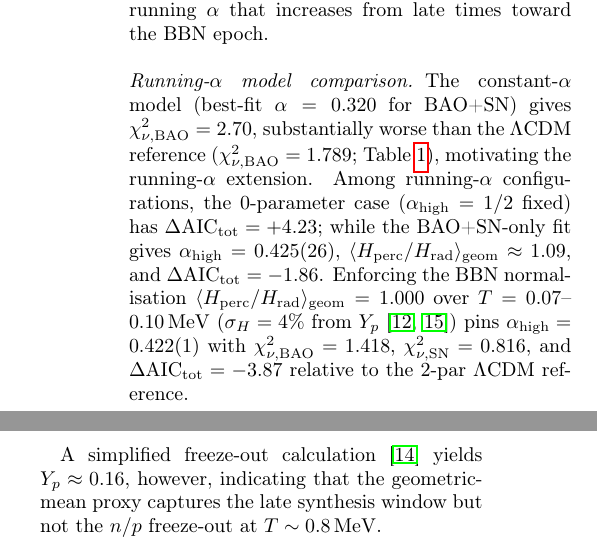
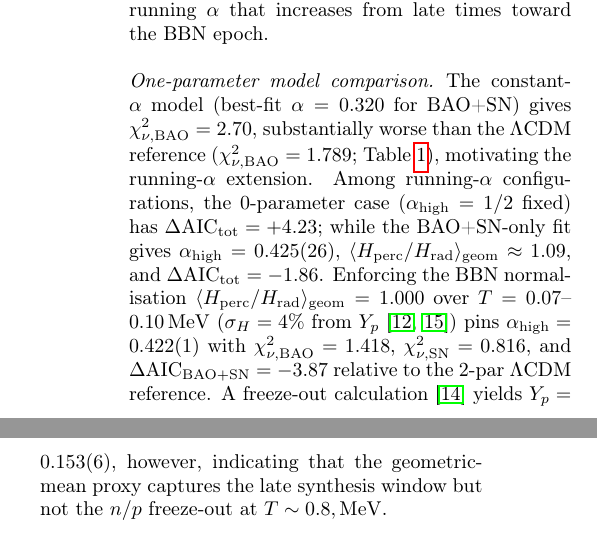
Before and after one commit to robertmonjo/bao_sn_bbn, a LaTeX paper (main.tex): two parts of the columns of page 3 of 6, joined at a grey line, cut so that both start at the same text. Compiled offline with pdfLaTeX.

Commit message:
Update on Overleaf.

```diff
--- a/main.tex
+++ b/main.tex
@@ -118,9 +118,7 @@ Statistical analyses keep $\alpha$ as the single geometric parameter. The fit qu
 \end{figure*}
 
 
-\paragraph{Running-$\alpha$ model comparison} The constant-$\alpha$ model (best-fit $\alpha=0.320$ for BAO+SN) gives $\chi^2_{\nu,\rm BAO}=2.70$, substantially worse than the $\Lambda$CDM reference ($\chi^2_{\nu,\rm BAO}=1.789$; Table~\ref{tab:joint}), motivating the running-$\alpha$ extension. Among running-$\alpha$ configurations, the 0-parameter case ($\alpha_{\rm high}=1/2$ fixed) has $\Delta\mathrm{AIC}_{\rm tot}=+4.23$; while the BAO+SN-only fit gives $\alpha_{\rm high}=0.425(26)$, $\langle H_{\rm perc}/H_{\rm rad}\rangle_{\rm geom}\approx1.09$, and $\Delta\mathrm{AIC}_{\rm tot}=-1.86$. Enforcing the BBN normalisation $\langle H_{\rm perc}/H_{\rm rad}\rangle_{\rm geom}=1.000$ over $T=0.07$--$0.10\,\mathrm{MeV}$ ($\sigma_H=4\%$ from $Y_p$ \cite{Aver2021,fields2020bbn}) pins $\alpha_{\rm high}=0.422(1)$ with $\chi^2_{\nu,\rm BAO}=1.418$, $\chi^2_{\nu,\rm SN}=0.816$, and $\Delta\mathrm{AIC}_{\rm tot}=-3.87$ relative to the 2-par $\Lambda$CDM reference. %the empirical value $\alpha_{\rm high}\approx0.422$ gives a slightly sub-quadratic asymptote but recovers the BBN normalisation through the integrated rate over the nucleosynthesis window
-
-A simplified freeze-out calculation \cite{kolbturner1990} yields $Y_p\approx0.16$, however, indicating that the geometric-mean proxy captures the late synthesis window but not the $n/p$ freeze-out at $T\sim0.8\,\mathrm{MeV}$.
+\paragraph{One-parameter model comparison} The constant-$\alpha$ model (best-fit $\alpha=0.320$ for BAO+SN) gives $\chi^2_{\nu,\rm BAO}=2.70$, substantially worse than the $\Lambda$CDM reference ($\chi^2_{\nu,\rm BAO}=1.789$; Table~\ref{tab:joint}), motivating the running-$\alpha$ extension. Among running-$\alpha$ configurations, the 0-parameter case ($\alpha_{\rm high}=1/2$ fixed) has $\Delta\mathrm{AIC}_{\rm tot}=+4.23$; while the BAO+SN-only fit gives $\alpha_{\rm high}=0.425(26)$, $\langle H_{\rm perc}/H_{\rm rad}\rangle_{\rm geom}\approx1.09$, and $\Delta\mathrm{AIC}_{\rm tot}=-1.86$. Enforcing the BBN normalisation $\langle H_{\rm perc}/H_{\rm rad}\rangle_{\rm geom}=1.000$ over $T=0.07$--$0.10\,\mathrm{MeV}$ ($\sigma_H=4\%$ from $Y_p$ \cite{Aver2021,fields2020bbn}) pins $\alpha_{\rm high}=0.422(1)$ with $\chi^2_{\nu,\rm BAO}=1.418$, $\chi^2_{\nu,\rm SN}=0.816$, and $\Delta\mathrm{AIC}_{\rm BAO+SN}=-3.87$ relative to the 2-par $\Lambda$CDM reference. A freeze-out calculation \cite{kolbturner1990} yields $Y_p=0.153(6)$, however, indicating that the geometric-mean proxy captures the late synthesis window but not the $n/p$ freeze-out at $T\sim0.8,\mathrm{MeV}$.
 
 \paragraph{Two-parameter extension} A two-parameter extension that frees $\alpha_{\rm low}$ in addition to $\alpha_{\rm high}$ (see Table~\ref{tab:joint}, last row of the BAO+SN+BBN block) resolves this: $\alpha_{\rm high}$ is constrained by $Y_p$ and $\alpha_{\rm low}$ by a profile-likelihood fit to the joint BAO+SN data at fixed $\alpha_{\rm high}$, yielding $\alpha_{\rm low}=0.255(16)$ and $\alpha_{\rm high}=0.4364(5)$, with $Y_p=0.240(3)$ (within $1.5\sigma$ of the observed $0.2453\pm0.0034$ \cite{Aver2021}) and $\Delta\mathrm{AIC}_{\rm tot}= -0.80$ against the 2-par $\Lambda$CDM reference ($n=3$ against $n=2$), placing the two models within the $|\Delta\mathrm{AIC}|<2$ indistinguishability threshold. Fitting the primordial deuterium abundance \cite{schoneberg2024bbn} requires $\eta=7.66(6)\times10^{-10}$, roughly $25\%$ above the CMB-derived $\eta_{\rm CMB}=6.11\times10^{-10}$; the consistency of this $\eta$ within the hyperconical framework remains a subject for future work.
 
```
